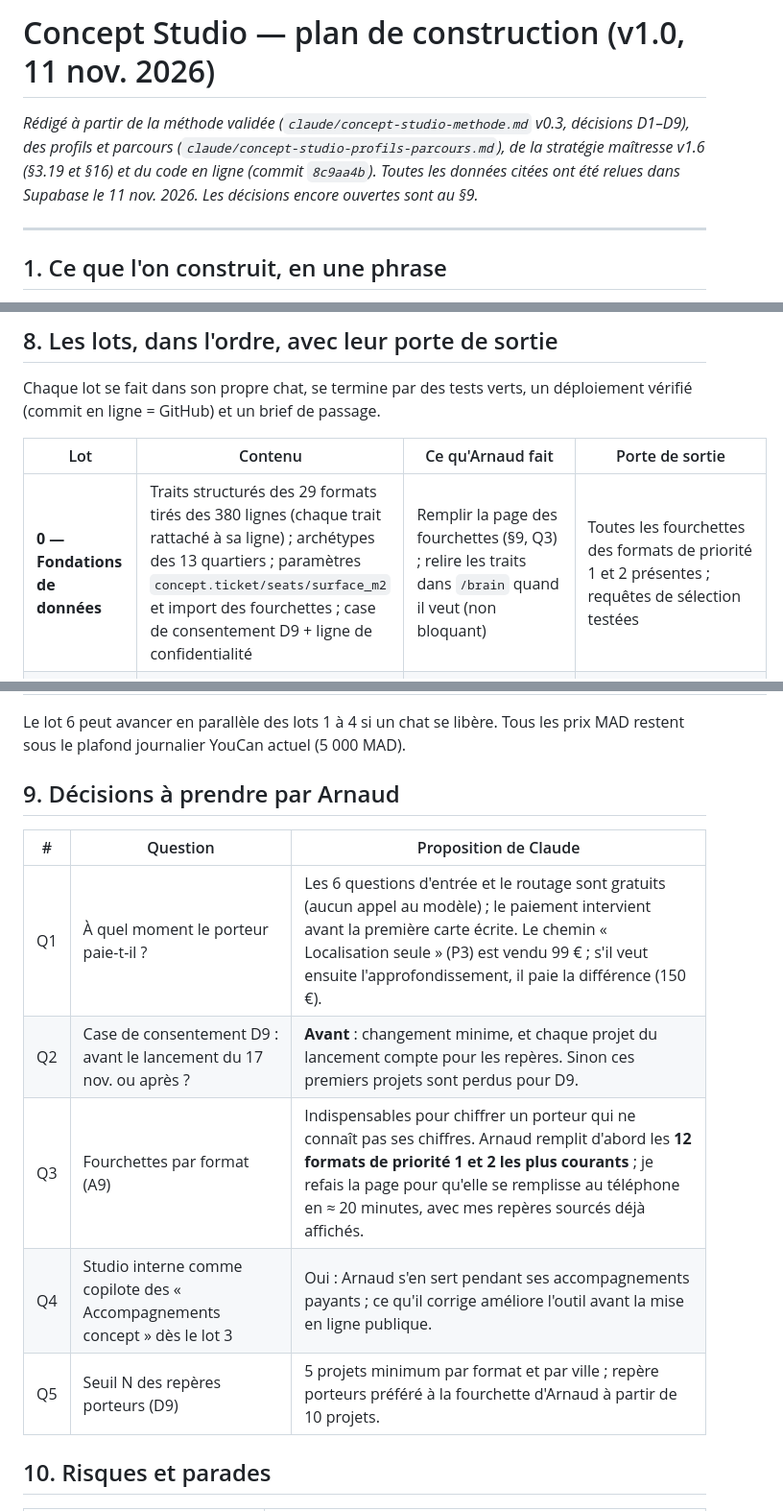
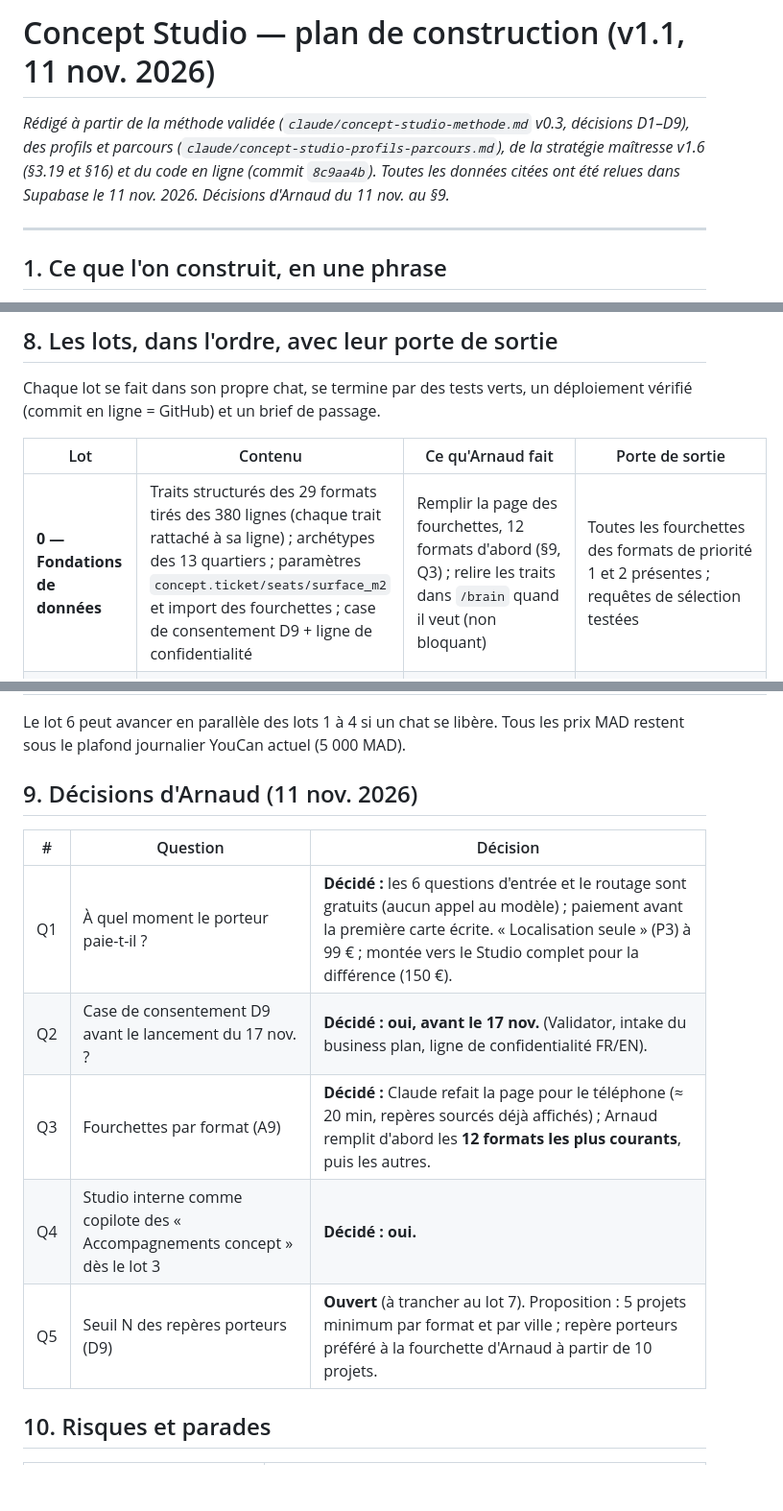
Before and after one commit to za3franco/za3fran-website, a Markdown page: docs/concept-studio-plan-construction.md, 3 parts joined by grey strips. Shown at 96% size. Rendered like a GitHub page; blank space fills up the shorter version.

Commit message:
docs: Concept Studio build plan v1.1 (Arnaud's decisions Q1-Q4)
Co-Authored-By: Claude Opus 5.5 <noreply@anthropic.com>
Claude-Session: https://claude.ai/code/session_01SF5GJXai6yXevqCyNNQVti

```diff
--- a/docs/concept-studio-plan-construction.md
+++ b/docs/concept-studio-plan-construction.md
@@ -1,6 +1,6 @@
-# Concept Studio — plan de construction (v1.0, 11 nov. 2026)
+# Concept Studio — plan de construction (v1.1, 11 nov. 2026)
 
-*Rédigé à partir de la méthode validée (`claude/concept-studio-methode.md` v0.3, décisions D1–D9), des profils et parcours (`claude/concept-studio-profils-parcours.md`), de la stratégie maîtresse v1.6 (§3.19 et §16) et du code en ligne (commit `8c9aa4b`). Toutes les données citées ont été relues dans Supabase le 11 nov. 2026. Les décisions encore ouvertes sont au §9.*
+*Rédigé à partir de la méthode validée (`claude/concept-studio-methode.md` v0.3, décisions D1–D9), des profils et parcours (`claude/concept-studio-profils-parcours.md`), de la stratégie maîtresse v1.6 (§3.19 et §16) et du code en ligne (commit `8c9aa4b`). Toutes les données citées ont été relues dans Supabase le 11 nov. 2026. Décisions d'Arnaud du 11 nov. au §9.*
 
 ---
 
@@ -140,7 +140,7 @@ Chaque lot se fait dans son propre chat, se termine par des tests verts, un dép
 
 | Lot | Contenu | Ce qu'Arnaud fait | Porte de sortie |
 |---|---|---|---|
-| **0 — Fondations de données** | Traits structurés des 29 formats tirés des 380 lignes (chaque trait rattaché à sa ligne) ; archétypes des 13 quartiers ; paramètres `concept.ticket/seats/surface_m2` et import des fourchettes ; case de consentement D9 + ligne de confidentialité | Remplir la page des fourchettes (§9, Q3) ; relire les traits dans `/brain` quand il veut (non bloquant) | Toutes les fourchettes des formats de priorité 1 et 2 présentes ; requêtes de sélection testées |
+| **0 — Fondations de données** | Traits structurés des 29 formats tirés des 380 lignes (chaque trait rattaché à sa ligne) ; archétypes des 13 quartiers ; paramètres `concept.ticket/seats/surface_m2` et import des fourchettes ; case de consentement D9 + ligne de confidentialité | Remplir la page des fourchettes, 12 formats d'abord (§9, Q3) ; relire les traits dans `/brain` quand il veut (non bloquant) | Toutes les fourchettes des formats de priorité 1 et 2 présentes ; requêtes de sélection testées |
 | **1 — Sélection et chiffres en code** | `studio-route`, `studio-select`, `studio-figures`, `studio-brain` ; 8 profils fictifs de test (P1 à P7 + « un bar à vin comme Canaille ») ; sortie lisible | Lire les 8 sorties : les pistes et les quartiers ont-ils du sens pour un opérateur ? | Arnaud valide les sorties ; aucun format interdit proposé ; chiffres = moteur |
 | **2 — Textes des cartes** | `studio-writer` et ses contrôles ; **mesure du coût réel par parcours** sur les 8 profils | Lire les cartes de 3 profils | Toutes les cartes passent les contrôles ; coût d'un parcours P1 ≤ 2,50 € (sinon on réduit avant d'aller plus loin) |
 | **3 — Session et interface (usage interne)** | `studio.html`, `api/studio.js`, `studio_sessions`, `studio_cards`, réponses libres classées par Haiku, retour en arrière, reprise par code ; ouvert seulement aux codes de test | Jouer P1 et P7 sur son téléphone ; **l'utiliser comme copilote de ses accompagnements** (§9, Q4) | Parcours complets sans erreur JS, rendu FR/EN téléphone et ordinateur |
@@ -152,15 +152,15 @@ Chaque lot se fait dans son propre chat, se termine par des tests verts, un dép
 
 Le lot 6 peut avancer en parallèle des lots 1 à 4 si un chat se libère. Tous les prix MAD restent sous le plafond journalier YouCan actuel (5 000 MAD).
 
-## 9. Décisions à prendre par Arnaud
+## 9. Décisions d'Arnaud (11 nov. 2026)
 
-| # | Question | Proposition de Claude |
+| # | Question | Décision |
 |---|---|---|
-| Q1 | À quel moment le porteur paie-t-il ? | Les 6 questions d'entrée et le routage sont gratuits (aucun appel au modèle) ; le paiement intervient avant la première carte écrite. Le chemin « Localisation seule » (P3) est vendu 99 € ; s'il veut ensuite l'approfondissement, il paie la différence (150 €). |
-| Q2 | Case de consentement D9 : avant le lancement du 17 nov. ou après ? | **Avant** : changement minime, et chaque projet du lancement compte pour les repères. Sinon ces premiers projets sont perdus pour D9. |
-| Q3 | Fourchettes par format (A9) | Indispensables pour chiffrer un porteur qui ne connaît pas ses chiffres. Arnaud remplit d'abord les **12 formats de priorité 1 et 2 les plus courants** ; je refais la page pour qu'elle se remplisse au téléphone en ≈ 20 minutes, avec mes repères sourcés déjà affichés. |
-| Q4 | Studio interne comme copilote des « Accompagnements concept » dès le lot 3 | Oui : Arnaud s'en sert pendant ses accompagnements payants ; ce qu'il corrige améliore l'outil avant la mise en ligne publique. |
-| Q5 | Seuil N des repères porteurs (D9) | 5 projets minimum par format et par ville ; repère porteurs préféré à la fourchette d'Arnaud à partir de 10 projets. |
+| Q1 | À quel moment le porteur paie-t-il ? | **Décidé :** les 6 questions d'entrée et le routage sont gratuits (aucun appel au modèle) ; paiement avant la première carte écrite. « Localisation seule » (P3) à 99 € ; montée vers le Studio complet pour la différence (150 €). |
+| Q2 | Case de consentement D9 avant le lancement du 17 nov. ? | **Décidé : oui, avant le 17 nov.** (Validator, intake du business plan, ligne de confidentialité FR/EN). |
+| Q3 | Fourchettes par format (A9) | **Décidé :** Claude refait la page pour le téléphone (≈ 20 min, repères sourcés déjà affichés) ; Arnaud remplit d'abord les **12 formats les plus courants**, puis les autres. |
+| Q4 | Studio interne comme copilote des « Accompagnements concept » dès le lot 3 | **Décidé : oui.** |
+| Q5 | Seuil N des repères porteurs (D9) | **Ouvert** (à trancher au lot 7). Proposition : 5 projets minimum par format et par ville ; repère porteurs préféré à la fourchette d'Arnaud à partir de 10 projets. |
 
 ## 10. Risques et parades
 
```
